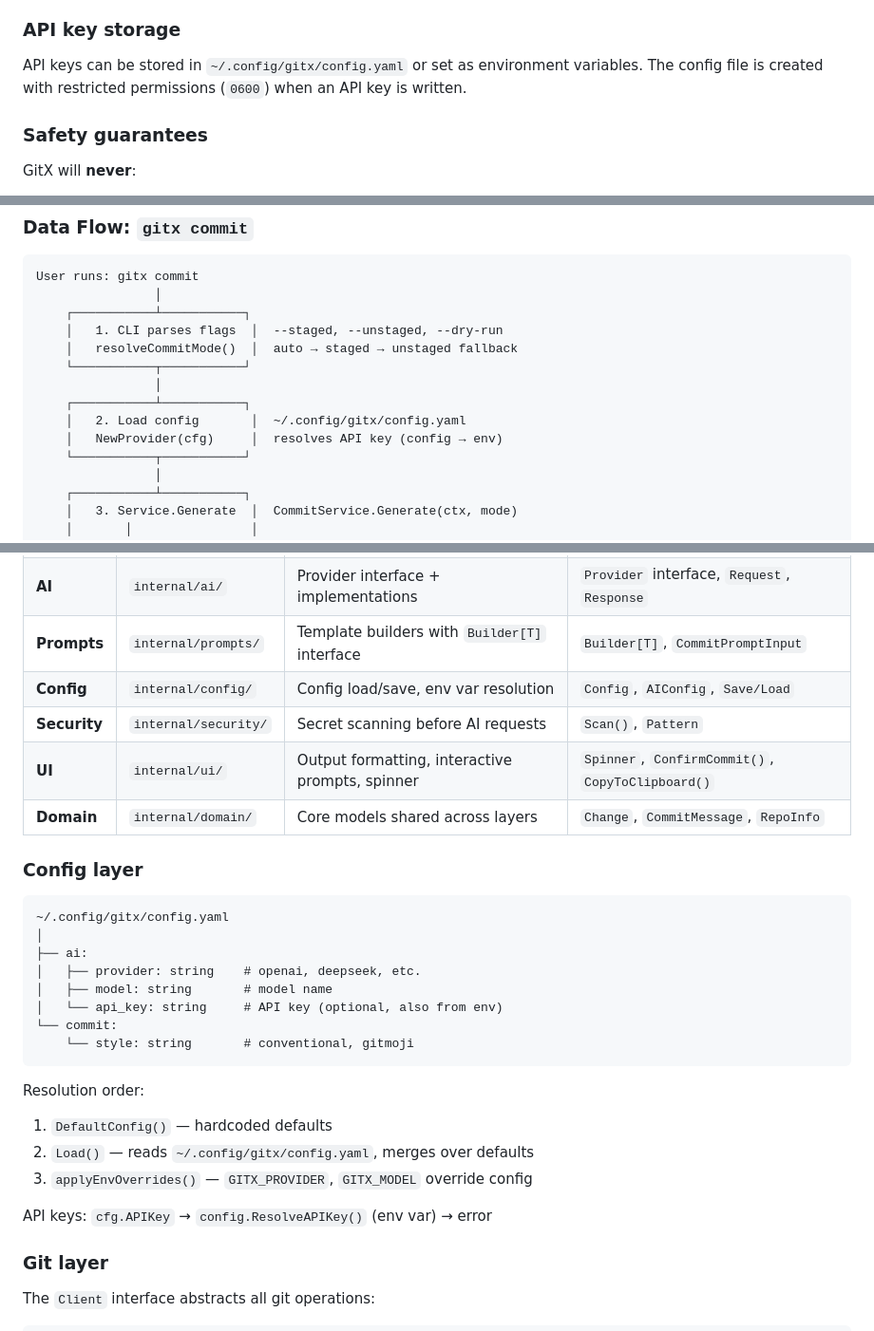
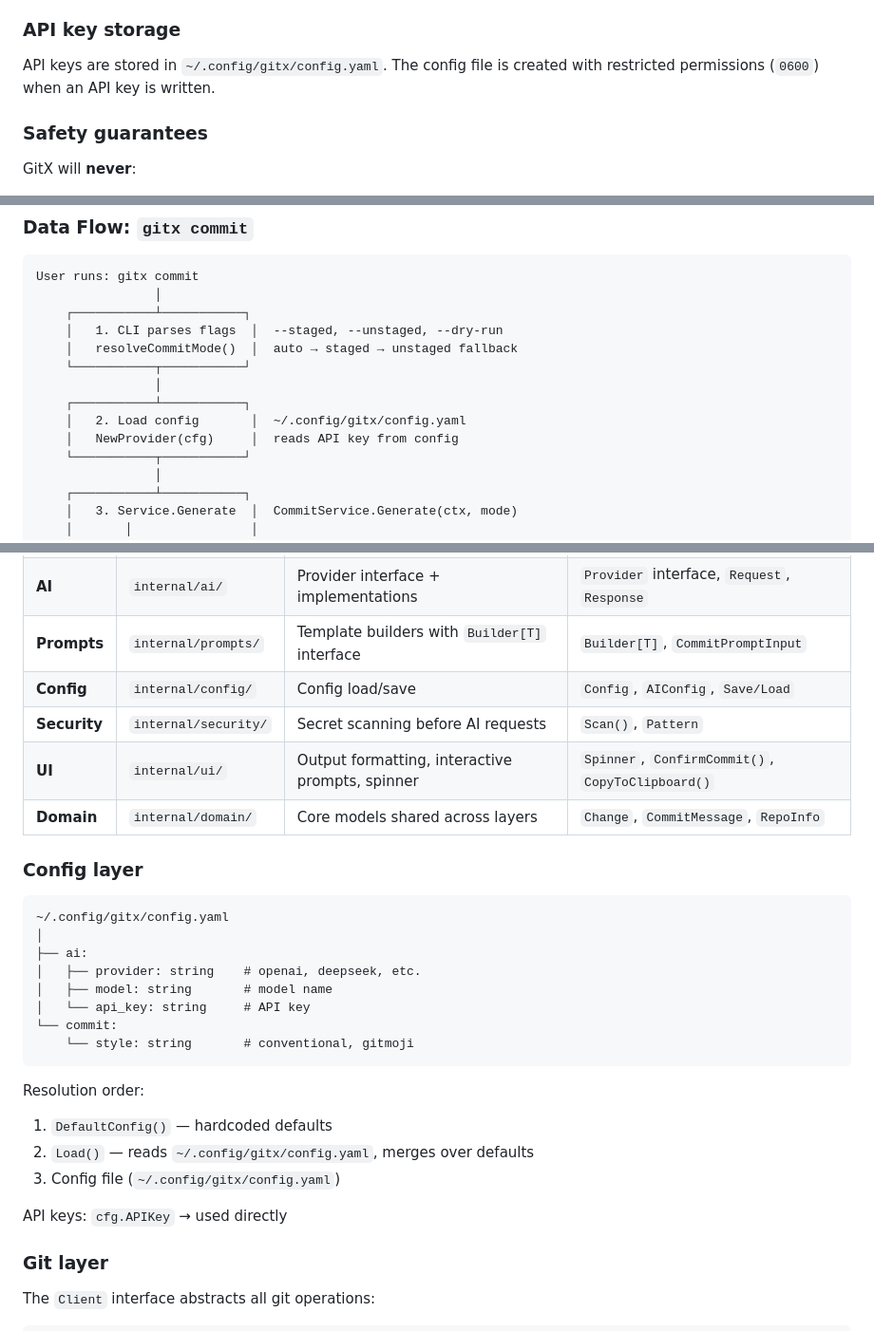
Before and after one commit to deveasyclick/gitx, a Markdown page: README.md, 3 parts joined by grey strips. Shown at 95% size. GitHub-like rendering.

````diff
--- a/README.md
+++ b/README.md
@@ -341,7 +322,7 @@ Before sending diffs to AI providers, GitX scans for common secrets and redacts
 
 ### API key storage
 
-API keys can be stored in `~/.config/gitx/config.yaml` or set as environment variables. The config file is created with restricted permissions (`0600`) when an API key is written.
+API keys are stored in `~/.config/gitx/config.yaml`. The config file is created with restricted permissions (`0600`) when an API key is written.
 
 ### Safety guarantees
 
@@ -437,7 +417,7 @@ User runs: gitx commit
                 │
     ┌───────────┴───────────┐
     │   2. Load config       │  ~/.config/gitx/config.yaml
-    │   NewProvider(cfg)     │  resolves API key (config → env)
+    │   NewProvider(cfg)     │  reads API key from config
     └───────────┬───────────┘
                 │
     ┌───────────┴───────────┐
@@ -487,7 +467,7 @@ User runs: gitx commit
 | **Git** | `internal/git/` | Git operations via `os/exec`. No AI knowledge | `Client` interface, `ExecClient`, `StagedChanges` |
 | **AI** | `internal/ai/` | Provider interface + implementations | `Provider` interface, `Request`, `Response` |
 | **Prompts** | `internal/prompts/` | Template builders with `Builder[T]` interface | `Builder[T]`, `CommitPromptInput` |
-| **Config** | `internal/config/` | Config load/save, env var resolution | `Config`, `AIConfig`, `Save/Load` |
+| **Config** | `internal/config/` | Config load/save | `Config`, `AIConfig`, `Save/Load` |
 | **Security** | `internal/security/` | Secret scanning before AI requests | `Scan()`, `Pattern` |
 | **UI** | `internal/ui/` | Output formatting, interactive prompts, spinner | `Spinner`, `ConfirmCommit()`, `CopyToClipboard()` |
 | **Domain** | `internal/domain/` | Core models shared across layers | `Change`, `CommitMessage`, `RepoInfo` |
@@ -500,7 +480,7 @@ User runs: gitx commit
 ├── ai:
 │   ├── provider: string    # openai, deepseek, etc.
 │   ├── model: string       # model name
-│   └── api_key: string     # API key (optional, also from env)
+│   └── api_key: string     # API key
 └── commit:
     └── style: string       # conventional, gitmoji
 ```
@@ -508,9 +488,9 @@ User runs: gitx commit
 Resolution order:
 1. `DefaultConfig()` — hardcoded defaults
 2. `Load()` — reads `~/.config/gitx/config.yaml`, merges over defaults
-3. `applyEnvOverrides()` — `GITX_PROVIDER`, `GITX_MODEL` override config
+3. Config file (`~/.config/gitx/config.yaml`)
 
-API keys: `cfg.APIKey` → `config.ResolveAPIKey()` (env var) → error
+API keys: `cfg.APIKey` → used directly
 
 ### Git layer
 
````
Also changed, not shown: other parts of README.md (+13 -34 lines).
